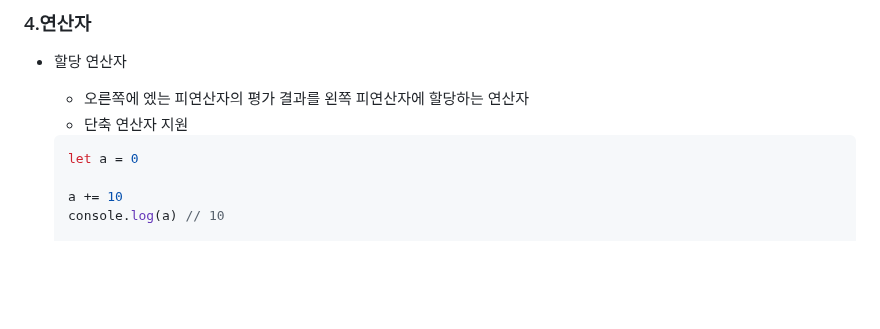
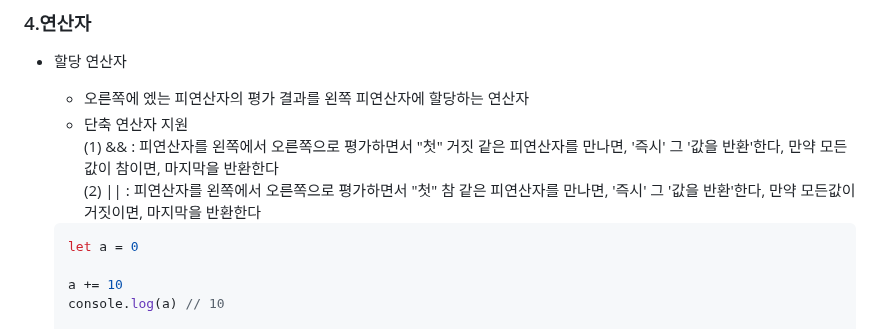
Before and after one commit to JeongJonggil/TIL, a Markdown page: 웹(프론트)/Basic syntax of JavaScript.md, the part around the change. GitHub-like rendering; blank space fills up the shorter version.

````diff
--- a/웹(프론트)/Basic syntax of JavaScript.md
+++ b/웹(프론트)/Basic syntax of JavaScript.md
@@ -129,6 +129,8 @@
 
   - 오른쪽에 엤는 피연산자의 평가 결과를 왼쪽 피연산자에 할당하는 연산자
   - 단축 연산자 지원
+    	(1) && : 피연산자를 왼쪽에서 오른쪽으로 평가하면서 "첫" 거짓 같은 피연산자를 만나면, '즉시' 그 '값을 반환'한다, 만약 모든값이 참이면, 마지막을 반환한다
+    	(2) || : 피연산자를 왼쪽에서 오른쪽으로 평가하면서 "첫" 참 같은 피연산자를 만나면, '즉시' 그 '값을 반환'한다, 만약 모든값이 거짓이면, 마지막을 반환한다
 
   ```javascript
   let a = 0
````
